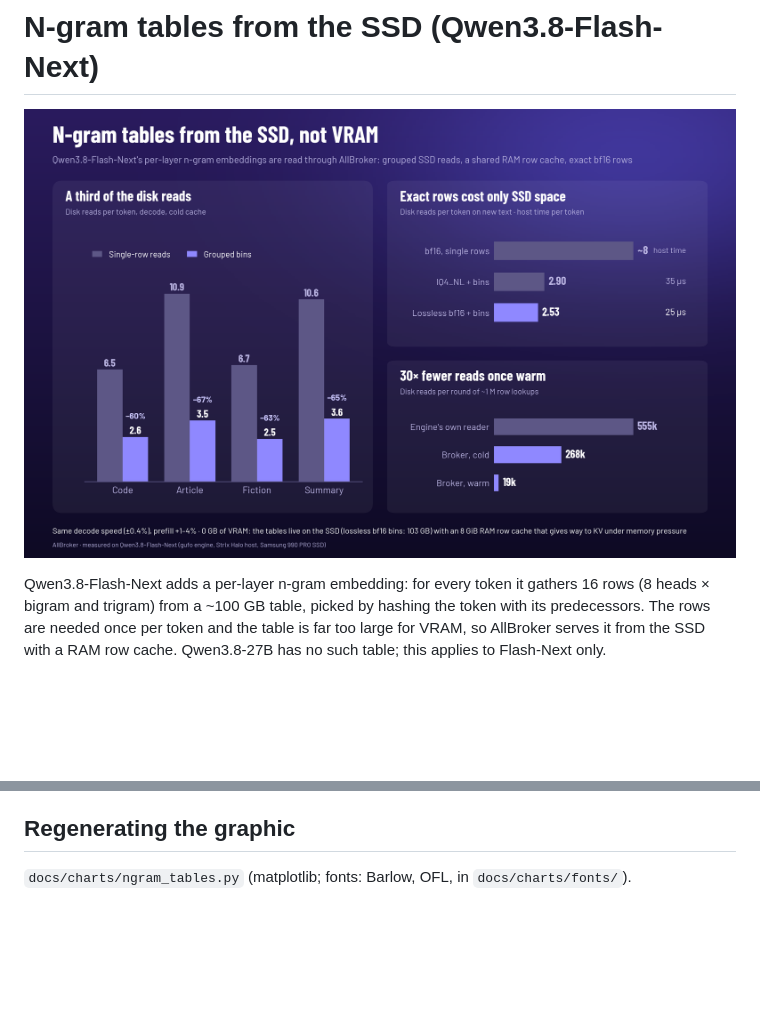
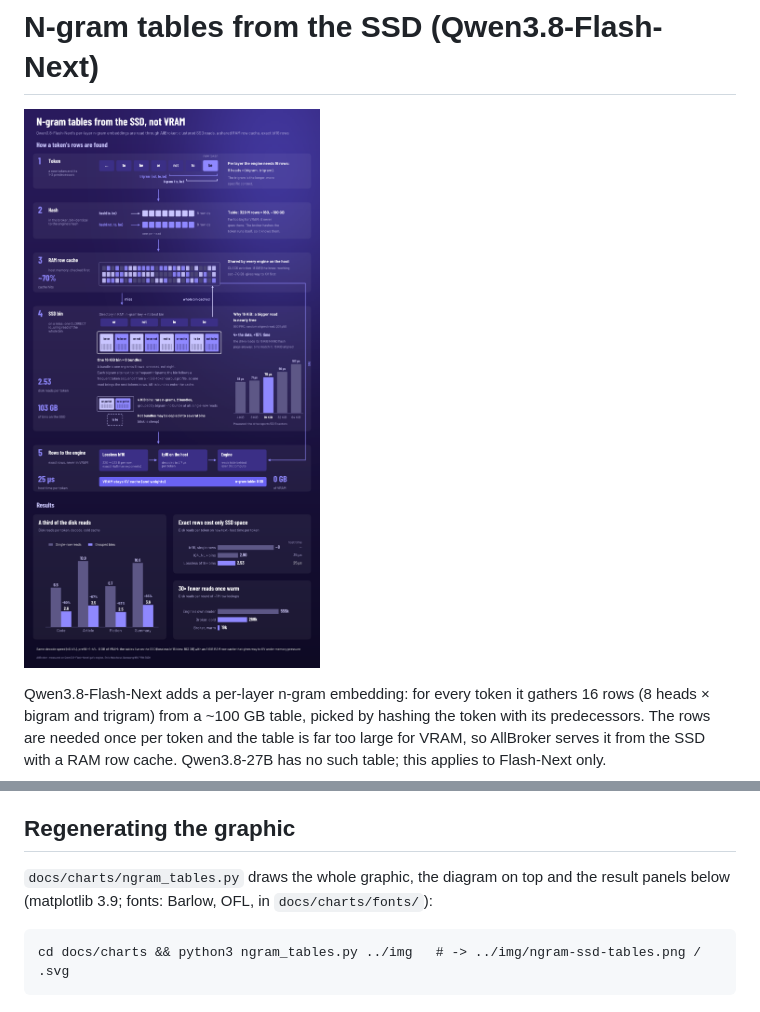
Before and after one commit to echowarp/AllBroker, a Markdown page: docs/ngram-tables.md, 2 parts joined by grey strips. Drawn GitHub-style; pictures changed too: docs/img/ngram-ssd-tables.png; blank space fills up the shorter version.

Commit message:
n-gram tables graphic: explainer diagram on top of the result panels
One figure (same file names): token -> hash -> shared RAM row cache -> 16 KiB SSD bin -> exact rows to the
engine, with the bin layout (bundles along a frequent sequence, bigram next to its trigrams, 4 KiB rare bins,
duplicated hot bundles), the read-size measurement behind 16 KiB bins (990 PRO QD1 p50: 4x the data, +15% time,
the NAND flash page) and the key numbers. Formats panel: the single-row bf16 row shows "—" for host time.

Co-Authored-By: Claude Opus 5.5 <noreply@anthropic.com>
Claude-Session: https://claude.ai/code/session_01H4Xk3Vejxe3zNSJDCWHJrV

````diff
--- a/docs/ngram-tables.md
+++ b/docs/ngram-tables.md
@@ -96,4 +96,8 @@ The working set was about 7 GiB, so 8 GiB is the knee (this curve used an earlie
 
 ## Regenerating the graphic
 
-`docs/charts/ngram_tables.py` (matplotlib; fonts: Barlow, OFL, in `docs/charts/fonts/`).
+`docs/charts/ngram_tables.py` draws the whole graphic, the diagram on top and the result panels below (matplotlib 3.9; fonts: Barlow, OFL, in `docs/charts/fonts/`):
+
+```
+cd docs/charts && python3 ngram_tables.py ../img   # -> ../img/ngram-ssd-tables.png / .svg
+```
````
Also changed, not shown: 2 other files.
